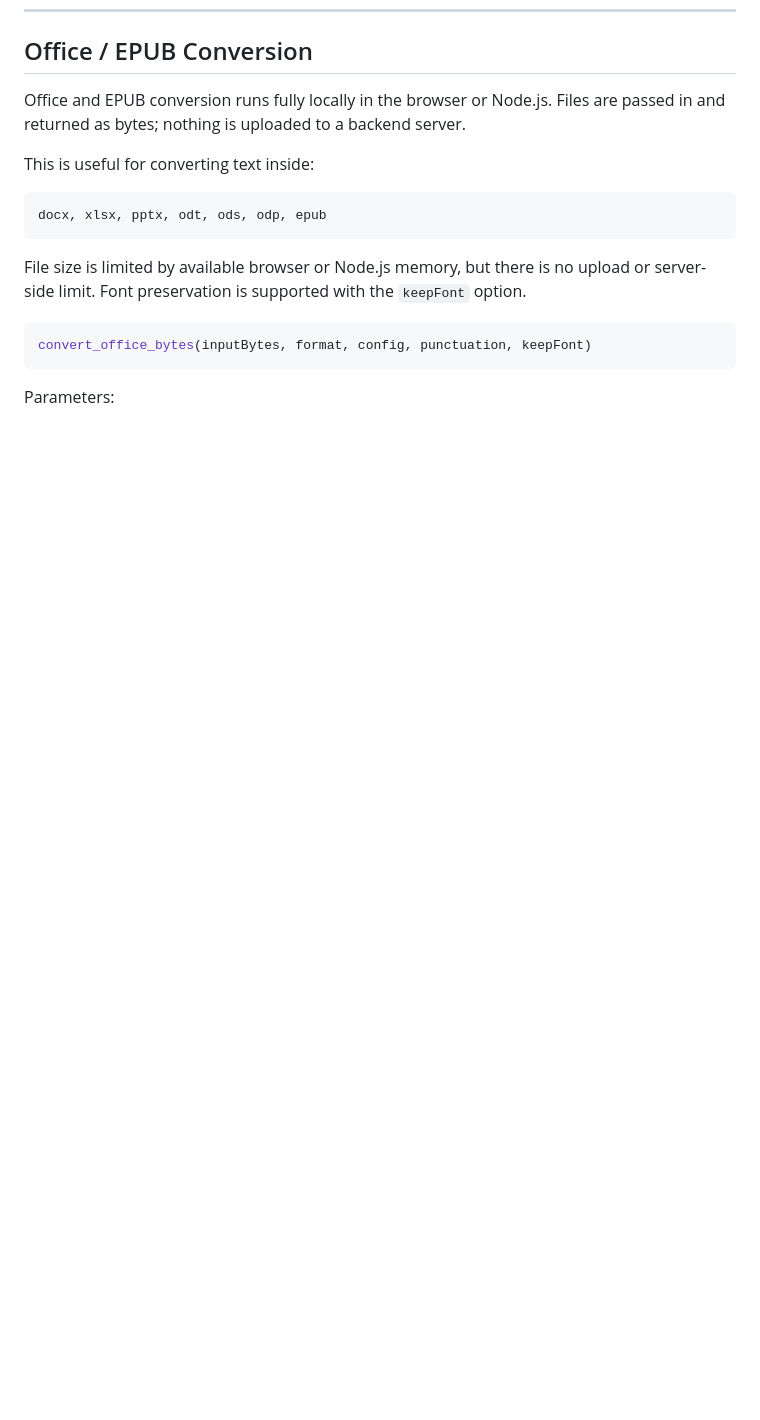
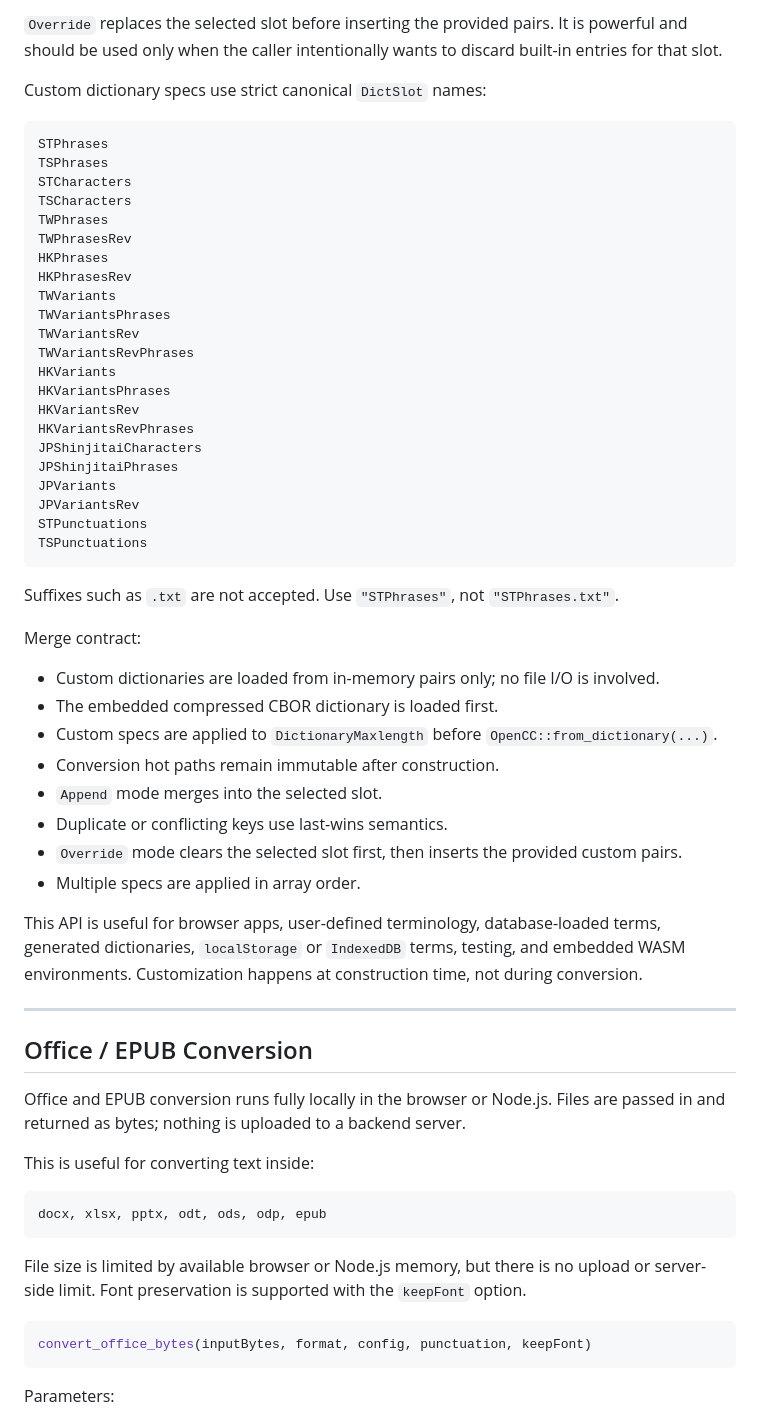
Before and after one commit to laisuk/opencc-fmmseg-wasm, a Markdown page: README.md, the part around one of its changes. Rendered like a GitHub page; blank space fills up the shorter version.

````diff
--- a/README.md
+++ b/README.md
@@ -298,3 +380,52 @@ Returns:
+`Override` replaces the selected slot before inserting the provided pairs. It is powerful and should be used only when
+the caller intentionally wants to discard built-in entries for that slot.
+
+Custom dictionary specs use strict canonical `DictSlot` names:
+
+```text
+STPhrases
+TSPhrases
+STCharacters
+TSCharacters
+TWPhrases
+TWPhrasesRev
+HKPhrases
+HKPhrasesRev
+TWVariants
+TWVariantsPhrases
+TWVariantsRev
+TWVariantsRevPhrases
+HKVariants
+HKVariantsPhrases
+HKVariantsRev
+HKVariantsRevPhrases
+JPShinjitaiCharacters
+JPShinjitaiPhrases
+JPVariants
+JPVariantsRev
+STPunctuations
+TSPunctuations
+```
+
+Suffixes such as `.txt` are not accepted. Use `"STPhrases"`, not `"STPhrases.txt"`.
+
+Merge contract:
+
+* Custom dictionaries are loaded from in-memory pairs only; no file I/O is involved.
+* The embedded compressed CBOR dictionary is loaded first.
+* Custom specs are applied to `DictionaryMaxlength` before `OpenCC::from_dictionary(...)`.
+* Conversion hot paths remain immutable after construction.
+* `Append` mode merges into the selected slot.
+* Duplicate or conflicting keys use last-wins semantics.
+* `Override` mode clears the selected slot first, then inserts the provided custom pairs.
+* Multiple specs are applied in array order.
+
+This API is useful for browser apps, user-defined terminology, database-loaded terms, generated dictionaries,
+`localStorage` or `IndexedDB` terms, testing, and embedded WASM environments. Customization happens at construction
+time, not during conversion.
+
+---
+
 ## Office / EPUB Conversion
 
 Office and EPUB conversion runs fully locally in the browser or Node.js. Files are passed in and returned as bytes;
````
Also changed, not shown: other parts of README.md (+82 -0 lines).
